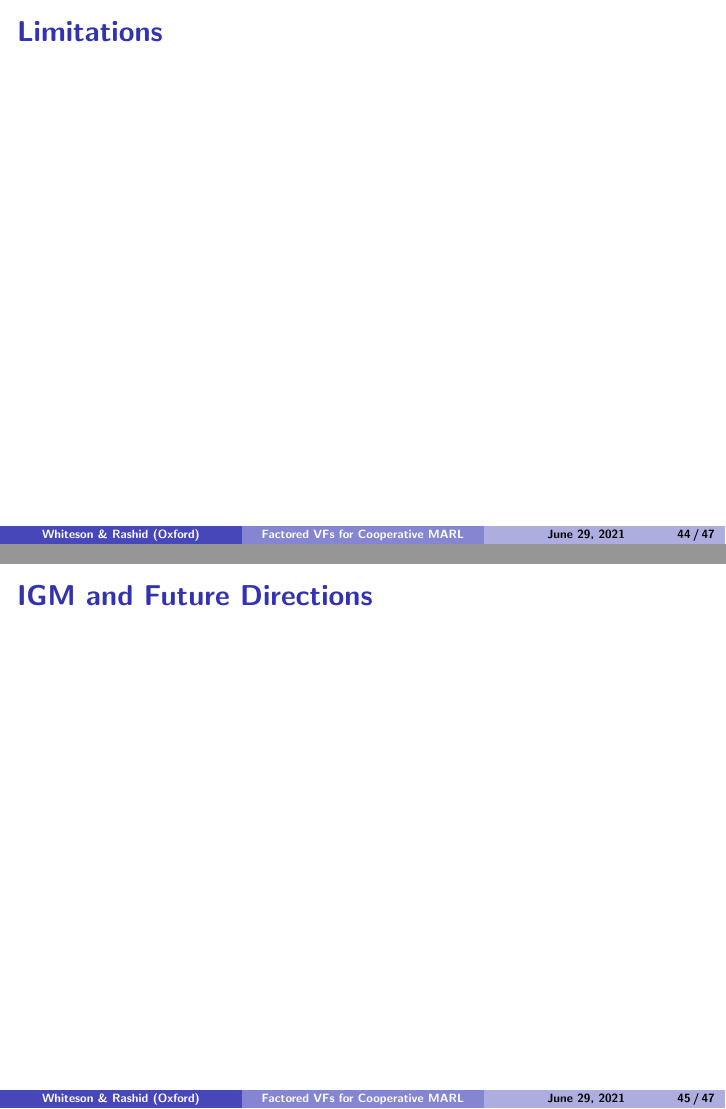
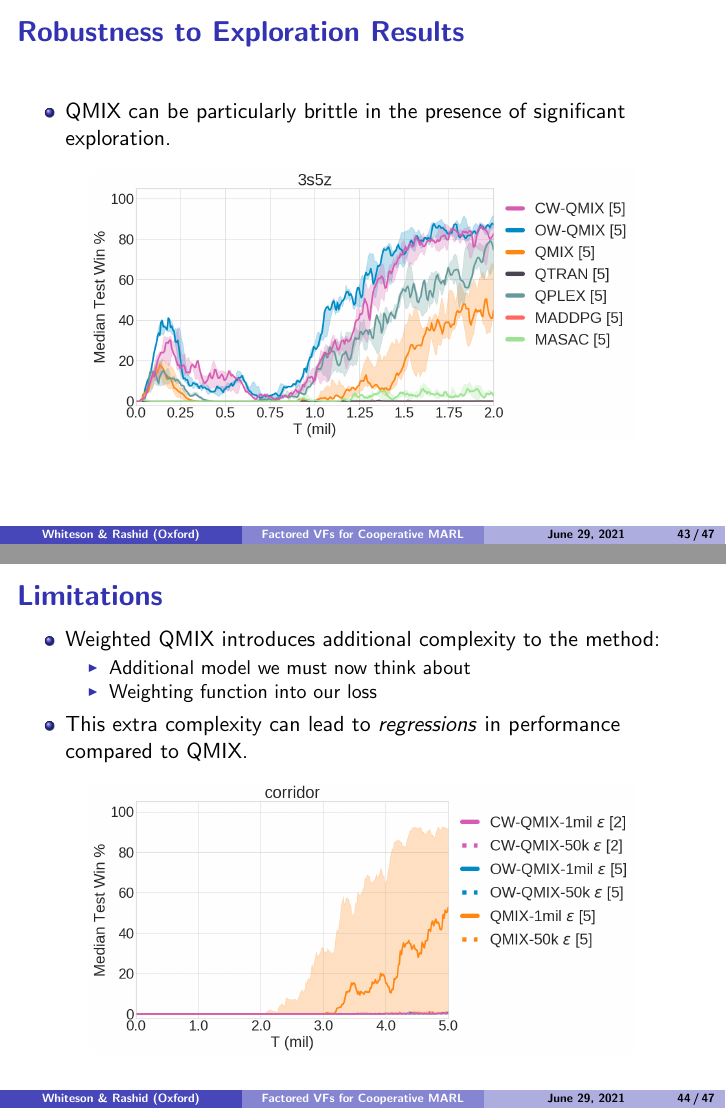
Before and after one commit to shimon8282/turing-21, LaTeX slides (turing-21.tex): pages 44 and 45 of 47 before the commit and pages 43 and 44 of 47 after it, joined at a grey line. Compiled offline with pdfLaTeX.

Commit message:
wqmix slides

```diff
--- a/turing-21.tex
+++ b/turing-21.tex
@@ -893,3 +913,26 @@ Cyan = sight range \ \ \ \ \ Red = shooting range
+\frame{
+	\frametitle{Robustness to Exploration Results}
+	\begin{itemize}
+		\item QMIX can be particularly brittle in the presence of significant exploration.
+	\end{itemize}
+	\begin{center}
+		\includegraphics[width=0.8\textwidth]{wqmix_3s5z_robustness_epsilon.png}
+	\end{center}
+}
+
+\frame{
+	\frametitle{Limitations}
+	\begin{itemize}
+		\item Weighted QMIX introduces additional complexity to the method:
+			\begin{itemize}
+				\item Additional model we must now think about
+				\item Weighting function into our loss
+			\end{itemize}
+		\item This extra complexity can lead to \textit{regressions} in performance compared to QMIX.
+	\end{itemize}
+	\begin{center}
+		\includegraphics[width=0.8\textwidth]{wqmix_corridor_limitations.png}
+	\end{center}
 
 }
 
@@ -906,7 +939,0 @@ Cyan = sight range \ \ \ \ \ Red = shooting range
-\frame{
-	\frametitle{Limitations}
-
-}
-
-\frame{
-	\frametitle{IGM and Future Directions}
```
Also changed, not shown: wqmix_3s5z_robustness_epsilon.png (added), wqmix_corridor_limitations.png (added), wqmix_predprey_test_return.png (added), wqmix_targets.png (added), turing-21.tex (35 more changed lines).
